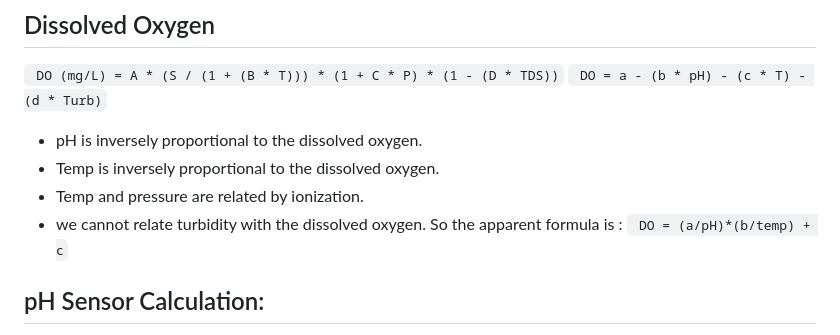
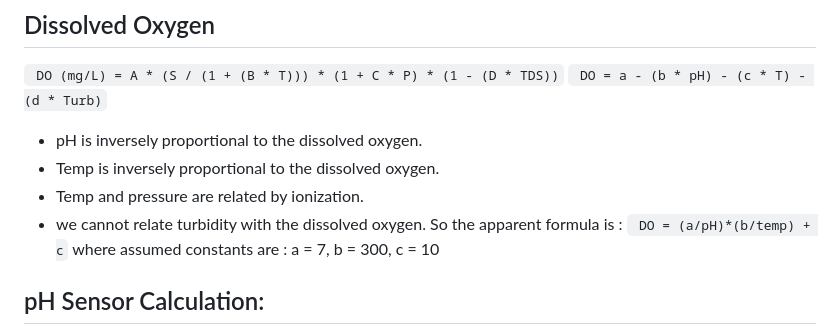
Before and after one commit to hemanth-sunkireddy/ESW_Project, a Markdown page: README.md, the part around the change. Drawn GitHub-style.

````diff
--- a/README.md
+++ b/README.md
@@ -43,6 +43,7 @@ https://hemanth-sunkireddy.github.io/Innovative_Aquatic_Cultivation/
 - we cannot relate turbidity with the dissolved oxygen.
 So the apparent formula is :
 ``` DO = (a/pH)*(b/temp) + c```
+where assumed constants are : a = 7, b = 300, c = 10
 
 ## pH Sensor Calculation:
 
````
